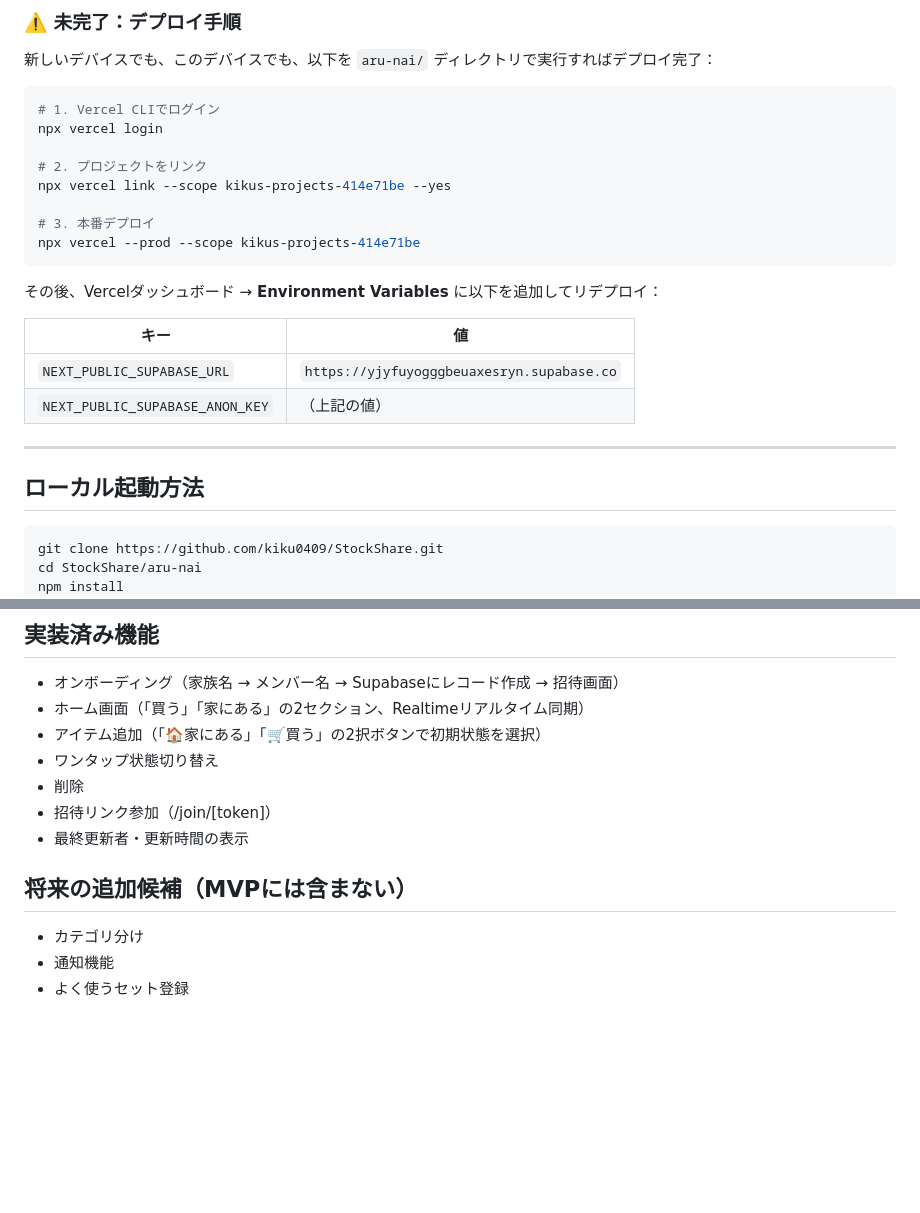
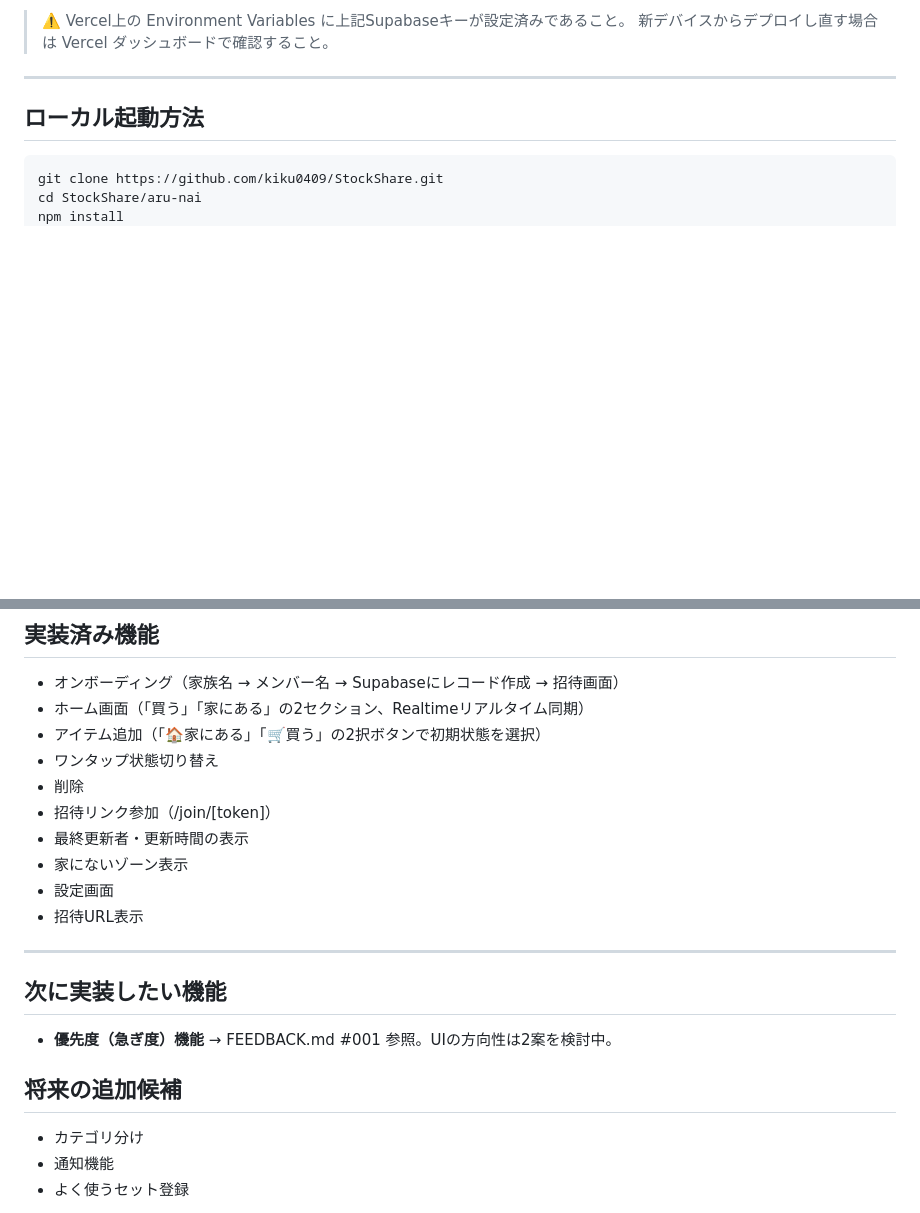
Before and after one commit to kiku0409/StockShare, a Markdown page: aru-nai/HANDOVER.md, 2 parts joined by grey strips. GitHub-like rendering; blank space fills up the shorter version.

````diff
--- a/aru-nai/HANDOVER.md
+++ b/aru-nai/HANDOVER.md
@@ -74,25 +80,6 @@ NEXT_PUBLIC_SUPABASE_ANON_KEY=eyJhbGciOiJIUzI1NiIsInR5cCI6IkpXVCJ9.eyJpc3MiOiJzd
 
-### ⚠️ 未完了：デプロイ手順
-
-新しいデバイスでも、このデバイスでも、以下を `aru-nai/` ディレクトリで実行すればデプロイ完了：
-
-```bash
-# 1. Vercel CLIでログイン
-npx vercel login
-
-# 2. プロジェクトをリンク
-npx vercel link --scope kikus-projects-414e71be --yes
-
-# 3. 本番デプロイ
-npx vercel --prod --scope kikus-projects-414e71be
-```
-
-その後、Vercelダッシュボード → **Environment Variables** に以下を追加してリデプロイ：
-
-| キー | 値 |
-|------|----|
-| `NEXT_PUBLIC_SUPABASE_URL` | `https://yjyfuyogggbeuaxesryn.supabase.co` |
-| `NEXT_PUBLIC_SUPABASE_ANON_KEY` | （上記の値） |
+> ⚠️ Vercel上の Environment Variables に上記Supabaseキーが設定済みであること。
+> 新デバイスからデプロイし直す場合は Vercel ダッシュボードで確認すること。
 
 ---
 
@@ -119,8 +106,17 @@ npm run dev
 - 削除
 - 招待リンク参加（/join/[token]）
 - 最終更新者・更新時間の表示
+- 家にないゾーン表示
+- 設定画面
+- 招待URL表示
 
-## 将来の追加候補（MVPには含まない）
+---
+
+## 次に実装したい機能
+
+- **優先度（急ぎ度）機能** → FEEDBACK.md #001 参照。UIの方向性は2案を検討中。
+
+## 将来の追加候補
 
 - カテゴリ分け
 - 通知機能
````
Also changed, not shown: other parts of aru-nai/HANDOVER.md (+17 -11 lines), aru-nai/SESSIONS.md (added, +75 -0 lines).
